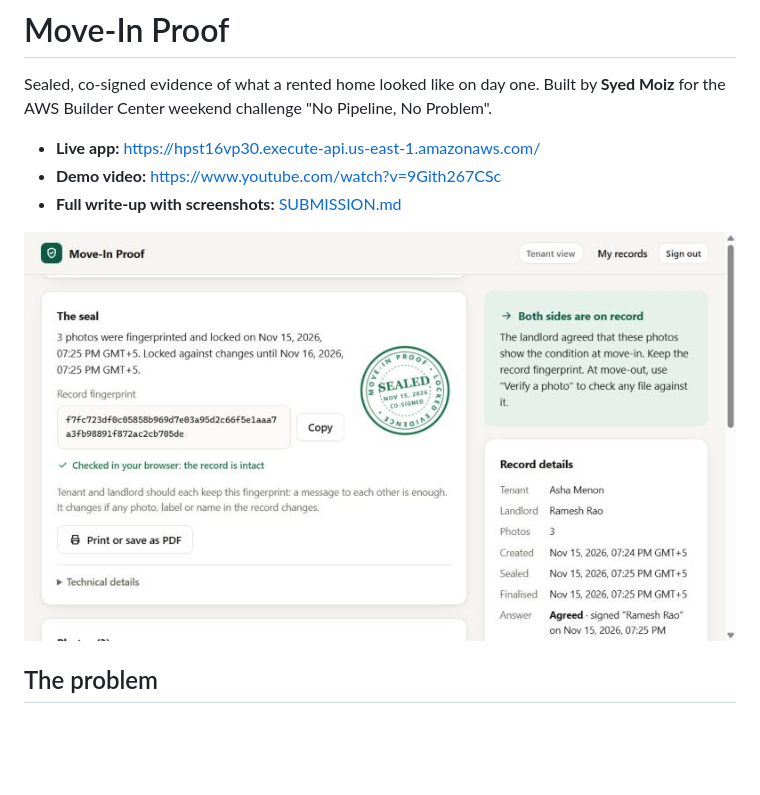
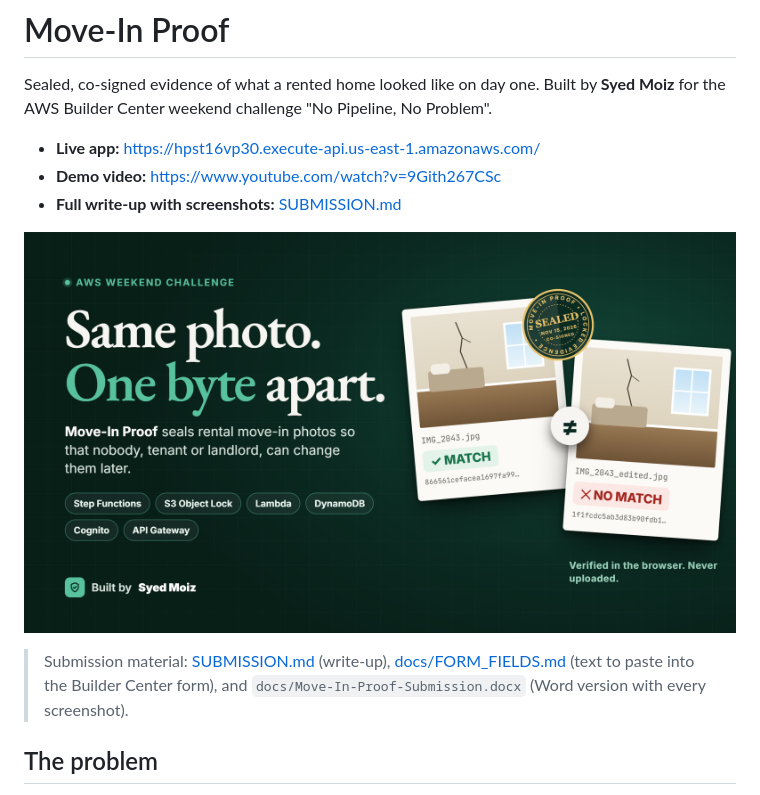
Before and after one commit to SYMOIZ/move-in-proof, a Markdown page: README.md, the part around the change. GitHub-like rendering; pictures changed too: docs/banner.png (added); blank space fills up the shorter version.

```diff
--- a/README.md
+++ b/README.md
@@ -7,7 +7,11 @@ Built by **Syed Moiz** for the AWS Builder Center weekend challenge "No Pipeline
 - **Demo video:** https://www.youtube.com/watch?v=9Gith267CSc
 - **Full write-up with screenshots:** [SUBMISSION.md](SUBMISSION.md)
 
-![Sealed and co-signed record](docs/screenshots/11-seal-final.jpg)
+![Move-In Proof: same photo, one byte apart](docs/banner.png)
+
+> Submission material: [SUBMISSION.md](SUBMISSION.md) (write-up), [docs/FORM_FIELDS.md](docs/FORM_FIELDS.md)
+> (text to paste into the Builder Center form), and `docs/Move-In-Proof-Submission.docx` (Word version
+> with every screenshot).
 
 ## The problem
 
```
Also changed, not shown: SUBMISSION.md (+39 -0 lines), docs/FORM_FIELDS.md (added, +81 -0 lines), docs/architecture.png (added), docs/banner-1200x630.png (added), 1 other file.
